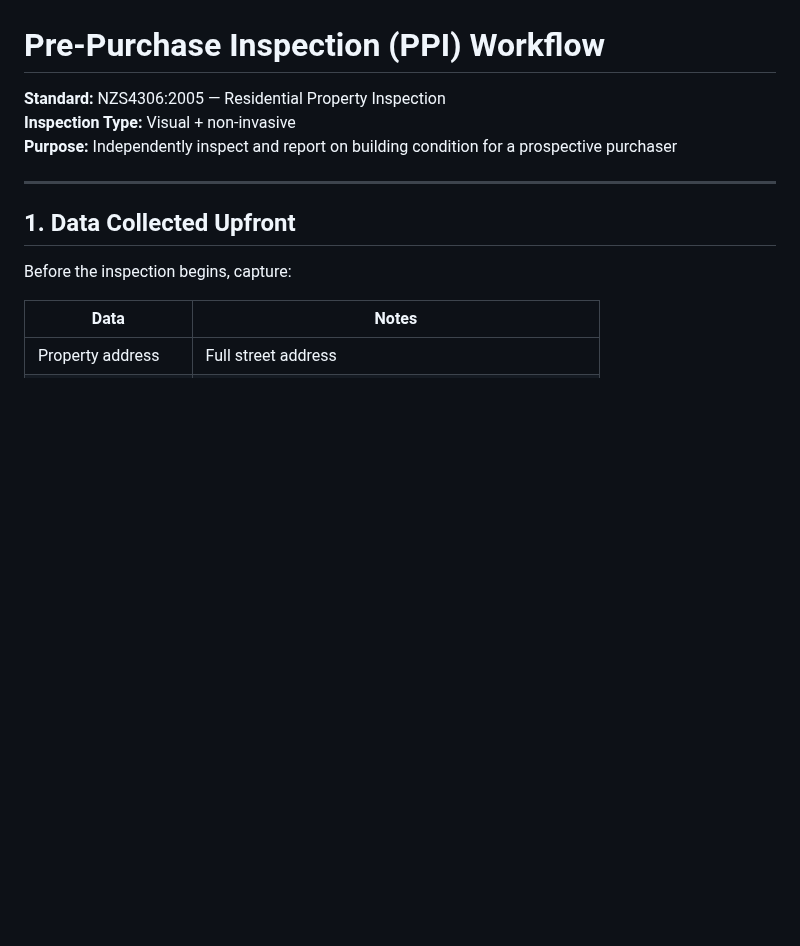
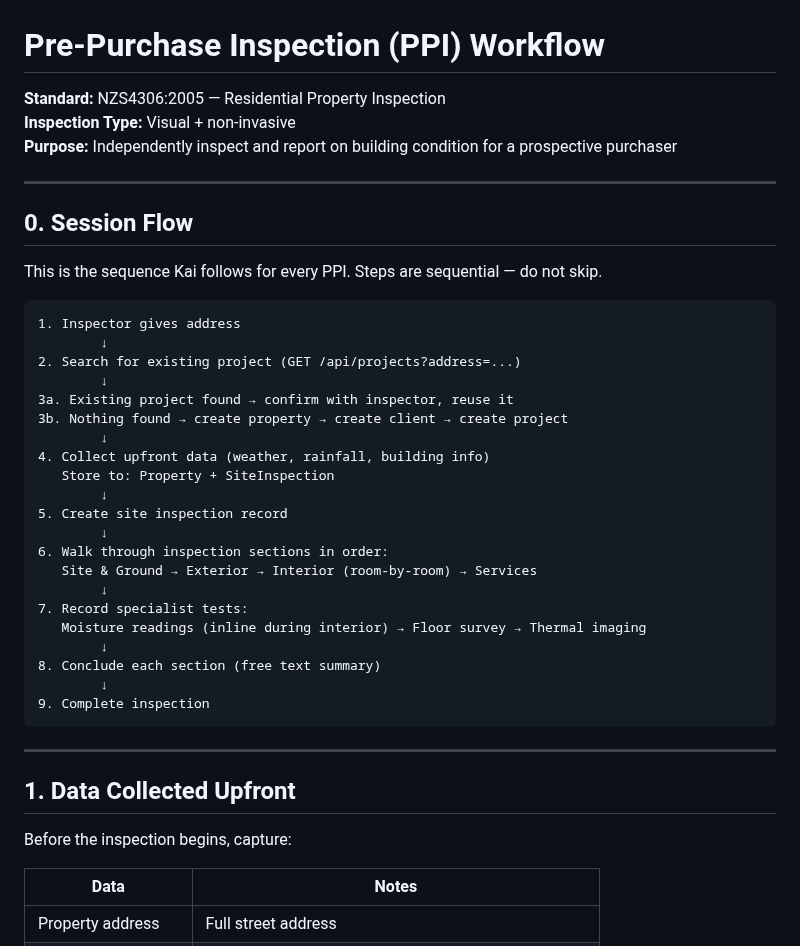
Before and after one commit to apexphere/ai-inspection, a Markdown page: docs/domain/ppi-workflow.md, the part around the change. Drawn GitHub-style; blank space fills up the shorter version.

Commit message:
docs: update PPI design with confirmed session flow and decisions
- Add session flow diagram to ppi-workflow.md (step 0)
- Design doc: explicit upfront data collection phase after project creation
- Design doc: confirmed decisions on room discovery, floor survey, thermal imaging
- Closes open questions from initial design review

````diff
--- a/docs/domain/ppi-workflow.md
+++ b/docs/domain/ppi-workflow.md
@@ -3,6 +3,36 @@
 **Standard:** NZS4306:2005 — Residential Property Inspection
 **Inspection Type:** Visual + non-invasive
 **Purpose:** Independently inspect and report on building condition for a prospective purchaser
+
+---
+
+## 0. Session Flow
+
+This is the sequence Kai follows for every PPI. Steps are sequential — do not skip.
+
+```
+1. Inspector gives address
+        ↓
+2. Search for existing project (GET /api/projects?address=...)
+        ↓
+3a. Existing project found → confirm with inspector, reuse it
+3b. Nothing found → create property → create client → create project
+        ↓
+4. Collect upfront data (weather, rainfall, building info)
+   Store to: Property + SiteInspection
+        ↓
+5. Create site inspection record
+        ↓
+6. Walk through inspection sections in order:
+   Site & Ground → Exterior → Interior (room-by-room) → Services
+        ↓
+7. Record specialist tests:
+   Moisture readings (inline during interior) → Floor survey → Thermal imaging
+        ↓
+8. Conclude each section (free text summary)
+        ↓
+9. Complete inspection
+```
 
 ---
 
````
Also changed, not shown: 1 other file.
